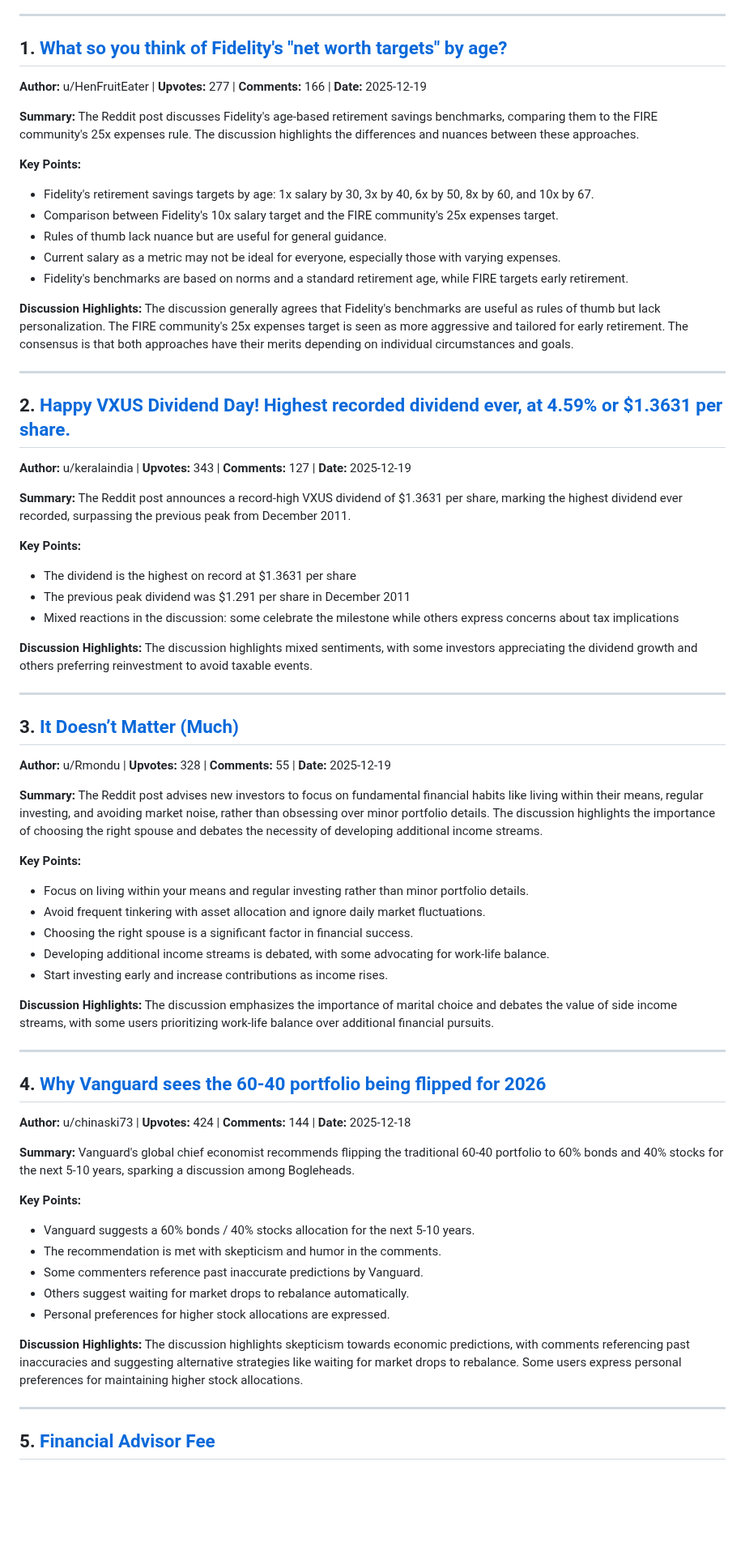
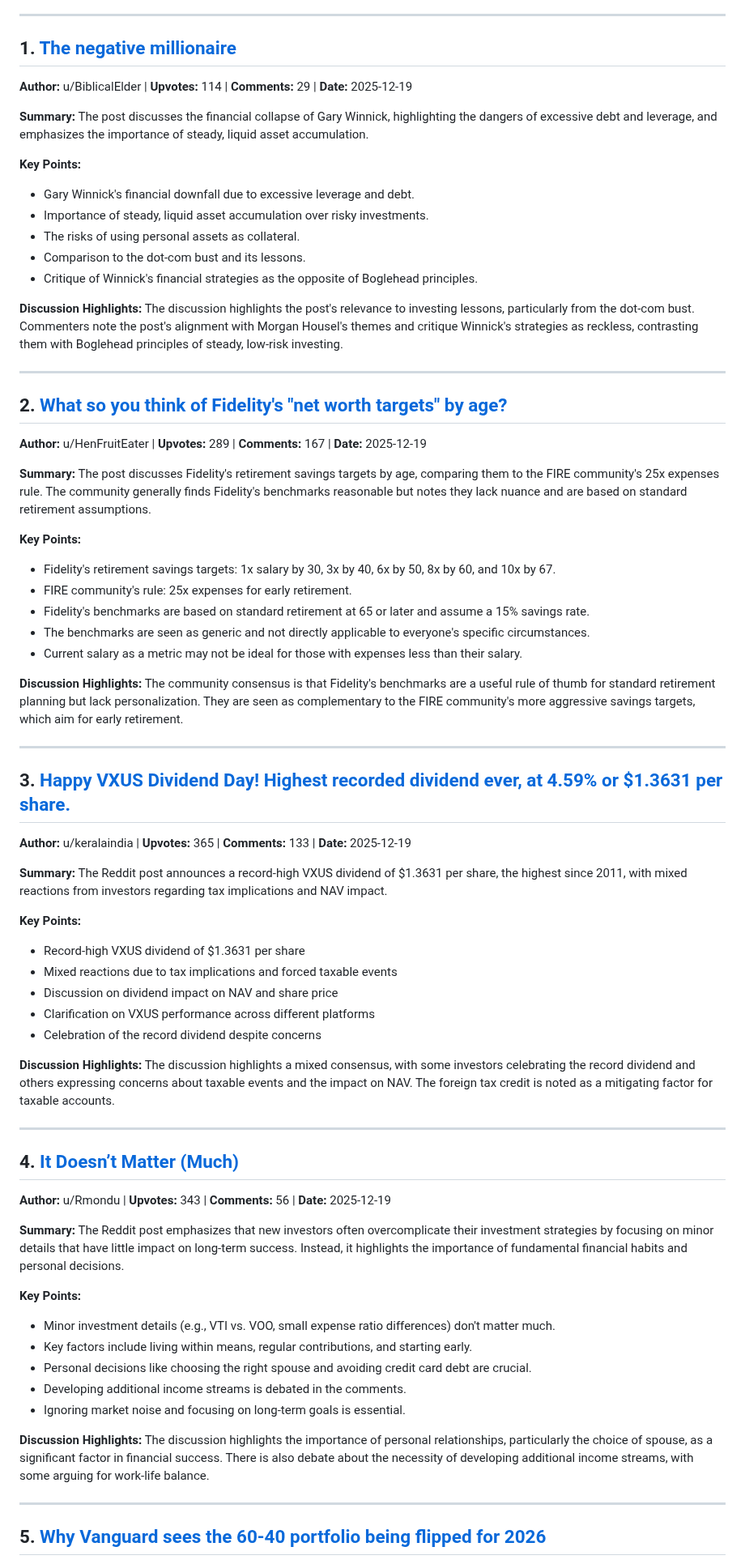
Before and after one commit to PXMYH/reddit-digest, a Markdown page: digest/Bogleheads-week.md, the part around one of its changes. Shown at 81% size. Rendered like a GitHub page; blank space fills up the shorter version.

Commit message:
chore: migrate digest Bogleheads-week.md (2025-12-21)

```diff
--- a/digest/Bogleheads-week.md
+++ b/digest/Bogleheads-week.md
@@ -6,71 +6,73 @@
 
 ---
 
-## 1. [What so you think of Fidelity's "net worth targets" by age?](https://reddit.com/r/Bogleheads/comments/1pqni6i/what_so_you_think_of_fidelitys_net_worth_targets/)
+## 1. [The negative millionaire](https://reddit.com/r/Bogleheads/comments/1pqsgq8/the_negative_millionaire/)
 
-**Author:** u/HenFruitEater | **Upvotes:** 277 | **Comments:** 166 | **Date:** 2025-12-19
+**Author:** u/BiblicalElder | **Upvotes:** 114 | **Comments:** 29 | **Date:** 2025-12-19
 
-**Summary:** The Reddit post discusses Fidelity's age-based retirement savings benchmarks, comparing them to the FIRE community's 25x expenses rule. The discussion highlights the differences and nuances between these approaches.
+**Summary:** The post discusses the financial collapse of Gary Winnick, highlighting the dangers of excessive debt and leverage, and emphasizes the importance of steady, liquid asset accumulation.
 
 **Key Points:**
-- Fidelity's retirement savings targets by age: 1x salary by 30, 3x by 40, 6x by 50, 8x by 60, and 10x by 67.
-- Comparison between Fidelity's 10x salary target and the FIRE community's 25x expenses target.
-- Rules of thumb lack nuance but are useful for general guidance.
-- Current salary as a metric may not be ideal for everyone, especially those with varying expenses.
-- Fidelity's benchmarks are based on norms and a standard retirement age, while FIRE targets early retirement.
+- Gary Winnick's financial downfall due to excessive leverage and debt.
+- Importance of steady, liquid asset accumulation over risky investments.
+- The risks of using personal assets as collateral.
+- Comparison to the dot-com bust and its lessons.
+- Critique of Winnick's financial strategies as the opposite of Boglehead principles.
 
-**Discussion Highlights:** The discussion generally agrees that Fidelity's benchmarks are useful as rules of thumb but lack personalization. The FIRE community's 25x expenses target is seen as more aggressive and tailored for early retirement. The consensus is that both approaches have their merits depending on individual circumstances and goals.
+**Discussion Highlights:** The discussion highlights the post's relevance to investing lessons, particularly from the dot-com bust. Commenters note the post's alignment with Morgan Housel's themes and critique Winnick's strategies as reckless, contrasting them with Boglehead principles of steady, low-risk investing.
 
 ---
 
-## 2. [Happy VXUS Dividend Day! Highest recorded dividend ever, at 4.59% or $1.3631 per share.](https://reddit.com/r/Bogleheads/comments/1pqmunr/happy_vxus_dividend_day_highest_recorded_dividend/)
+## 2. [What so you think of Fidelity's "net worth targets" by age?](https://reddit.com/r/Bogleheads/comments/1pqni6i/what_so_you_think_of_fidelitys_net_worth_targets/)
 
-**Author:** u/keralaindia | **Upvotes:** 343 | **Comments:** 127 | **Date:** 2025-12-19
+**Author:** u/HenFruitEater | **Upvotes:** 289 | **Comments:** 167 | **Date:** 2025-12-19
 
-**Summary:** The Reddit post announces a record-high VXUS dividend of $1.3631 per share, marking the highest dividend ever recorded, surpassing the previous peak from December 2011.
+**Summary:** The post discusses Fidelity's retirement savings targets by age, comparing them to the FIRE community's 25x expenses rule. The community generally finds Fidelity's benchmarks reasonable but notes they lack nuance and are based on standard retirement assumptions.
 
 **Key Points:**
-- The dividend is the highest on record at $1.3631 per share
-- The previous peak dividend was $1.291 per share in December 2011
-- Mixed reactions in the discussion: some celebrate the milestone while others express concerns about tax implications
+- Fidelity's retirement savings targets: 1x salary by 30, 3x by 40, 6x by 50, 8x by 60, and 10x by 67.
+- FIRE community's rule: 25x expenses for early retirement.
+- Fidelity's benchmarks are based on standard retirement at 65 or later and assume a 15% savings rate.
+- The benchmarks are seen as generic and not directly applicable to everyone's specific circumstances.
+- Current salary as a metric may not be ideal for those with expenses less than their salary.
 
-**Discussion Highlights:** The discussion highlights mixed sentiments, with some investors appreciating the dividend growth and others preferring reinvestment to avoid taxable events.
+**Discussion Highlights:** The community consensus is that Fidelity's benchmarks are a useful rule of thumb for standard retirement planning but lack personalization. They are seen as complementary to the FIRE community's more aggressive savings targets, which aim for early retirement.
 
 ---
 
-## 3. [It Doesn’t Matter (Much)](https://reddit.com/r/Bogleheads/comments/1pqm81q/it_doesnt_matter_much/)
+## 3. [Happy VXUS Dividend Day! Highest recorded dividend ever, at 4.59% or $1.3631 per share.](https://reddit.com/r/Bogleheads/comments/1pqmunr/happy_vxus_dividend_day_highest_recorded_dividend/)
 
-**Author:** u/Rmondu | **Upvotes:** 328 | **Comments:** 55 | **Date:** 2025-12-19
+**Author:** u/keralaindia | **Upvotes:** 365 | **Comments:** 133 | **Date:** 2025-12-19
 
-**Summary:** The Reddit post advises new investors to focus on fundamental financial habits like living within their means, regular investing, and avoiding market noise, rather than obsessing over minor portfolio details. The discussion highlights the importance of choosing the right spouse and debates the necessity of developing additional income streams.
+**Summary:** The Reddit post announces a record-high VXUS dividend of $1.3631 per share, the highest since 2011, with mixed reactions from investors regarding tax implications and NAV impact.
 
 **Key Points:**
-- Focus on living within your means and regular investing rather than minor portfolio details.
-- Avoid frequent tinkering with asset allocation and ignore daily market fluctuations.
-- Choosing the right spouse is a significant factor in financial success.
-- Developing additional income streams is debated, with some advocating for work-life balance.
-- Start investing early and increase contributions as income rises.
+- Record-high VXUS dividend of $1.3631 per share
+- Mixed reactions due to tax implications and forced taxable events
+- Discussion on dividend impact on NAV and share price
+- Clarification on VXUS performance across different platforms
+- Celebration of the record dividend despite concerns
 
-**Discussion Highlights:** The discussion emphasizes the importance of marital choice and debates the value of side income streams, with some users prioritizing work-life balance over additional financial pursuits.
+**Discussion Highlights:** The discussion highlights a mixed consensus, with some investors celebrating the record dividend and others expressing concerns about taxable events and the impact on NAV. The foreign tax credit is noted as a mitigating factor for taxable accounts.
 
 ---
 
-## 4. [Why Vanguard sees the 60-40 portfolio being flipped for 2026](https://reddit.com/r/Bogleheads/comments/1pq0k1y/why_vanguard_sees_the_6040_portfolio_being/)
+## 4. [It Doesn’t Matter (Much)](https://reddit.com/r/Bogleheads/comments/1pqm81q/it_doesnt_matter_much/)
 
-**Author:** u/chinaski73 | **Upvotes:** 424 | **Comments:** 144 | **Date:** 2025-12-18
+**Author:** u/Rmondu | **Upvotes:** 343 | **Comments:** 56 | **Date:** 2025-12-19
 
-**Summary:** Vanguard's global chief economist recommends flipping the traditional 60-40 portfolio to 60% bonds and 40% stocks for the next 5-10 years, sparking a discussion among Bogleheads.
+**Summary:** The Reddit post emphasizes that new investors often overcomplicate their investment strategies by focusing on minor details that have little impact on long-term success. Instead, it highlights the importance of fundamental financial habits and personal decisions.
 
 **Key Points:**
-- Vanguard suggests a 60% bonds / 40% stocks allocation for the next 5-10 years.
-- The recommendation is met with skepticism and humor in the comments.
-- Some commenters reference past inaccurate predictions by Vanguard.
-- Others suggest waiting for market drops to rebalance automatically.
-- Personal preferences for higher stock allocations are expressed.
+- Minor investment details (e.g., VTI vs. VOO, small expense ratio differences) don't matter much.
+- Key factors include living within means, regular contributions, and starting early.
+- Personal decisions like choosing the right spouse and avoiding credit card debt are crucial.
+- Developing additional income streams is debated in the comments.
+- Ignoring market noise and focusing on long-term goals is essential.
 
-**Discussion Highlights:** The discussion highlights skepticism towards economic predictions, with comments referencing past inaccuracies and suggesting alternative strategies like waiting for market drops to rebalance. Some users express personal preferences for maintaining higher stock allocations.
+**Discussion Highlights:** The discussion highlights the importance of personal relationships, particularly the choice of spouse, as a significant factor in financial success. There is also debate about the necessity of developing additional income streams, with some arguing for work-life balance.
 
 ---
 
-## 5. [Financial Advisor Fee](https://reddit.com/r/Bogleheads/comments/1pp8r29/financial_advisor_fee/)
+## 5. [Why Vanguard sees the 60-40 portfolio being flipped for 2026](https://reddit.com/r/Bogleheads/comments/1pq0k1y/why_vanguard_sees_the_6040_portfolio_being/)
 
```
Also changed, not shown: other parts of digest/Bogleheads-week.md (+30 -55 lines).
